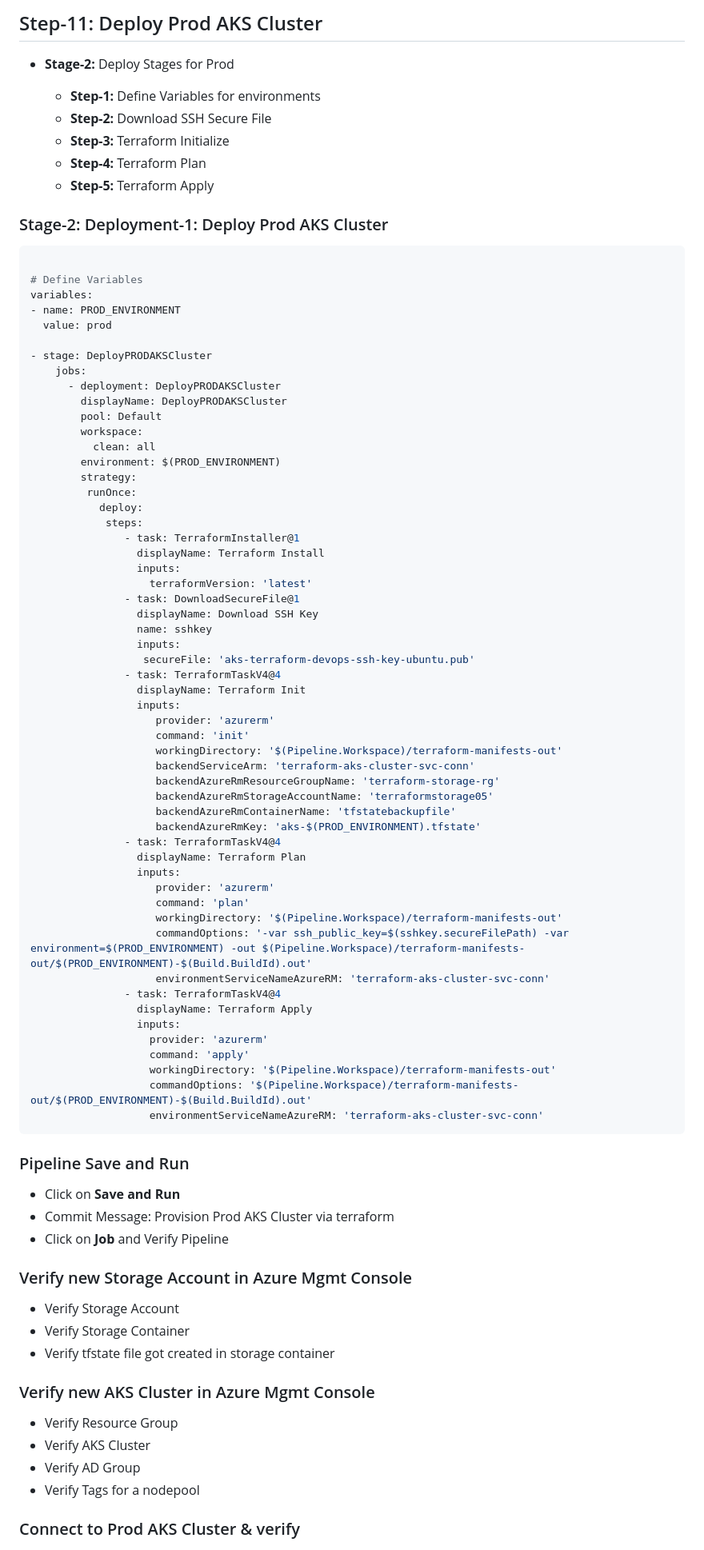
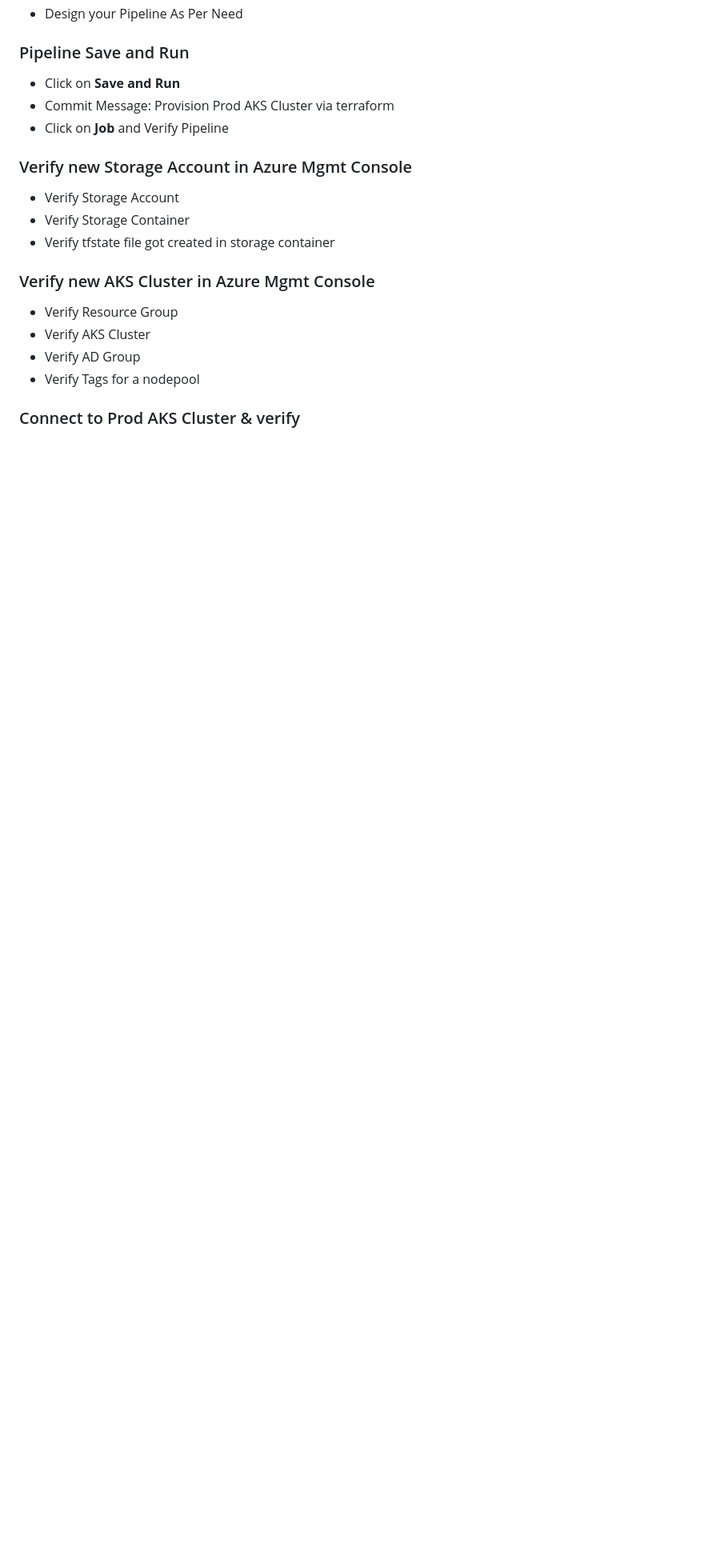
Before and after one commit to rahulkrajput/CI-CD-Pipeline-with-Azure-DevOps-Project, a Markdown page: README.md, the part around one of its changes. Shown at 80% size. Drawn GitHub-style; blank space fills up the shorter version.

Commit message:
CI-CD-Pipeline-with-Azure-DevOps-Project

````diff
--- a/README.md
+++ b/README.md
@@ -240,77 +184,8 @@ stages:
-## Step-11: Deploy Prod AKS Cluster
-- **Stage-2:** Deploy Stages for Prod
-
-    - **Step-1:** Define Variables for environments
-    - **Step-2:** Download SSH Secure File
-    - **Step-3:** Terraform Initialize
-    - **Step-4:** Terraform Plan
-    - **Step-5:** Terraform Apply
-
-
-### Stage-2: Deployment-1: Deploy Prod AKS Cluster
-```yaml
-
-# Define Variables
-variables:
-- name: PROD_ENVIRONMENT
-  value: prod
-
-- stage: DeployPRODAKSCluster
-    jobs:
-      - deployment: DeployPRODAKSCluster
-        displayName: DeployPRODAKSCluster
-        pool: Default
-        workspace:
-          clean: all
-        environment: $(PROD_ENVIRONMENT)
-        strategy:
-         runOnce:
-           deploy:
-            steps:
-               - task: TerraformInstaller@1
-                 displayName: Terraform Install
-                 inputs:
-                   terraformVersion: 'latest'
-               - task: DownloadSecureFile@1
-                 displayName: Download SSH Key
-                 name: sshkey
-                 inputs:
-                  secureFile: 'aks-terraform-devops-ssh-key-ubuntu.pub'
-               - task: TerraformTaskV4@4
-                 displayName: Terraform Init
-                 inputs:
-                    provider: 'azurerm'
-                    command: 'init'
-                    workingDirectory: '$(Pipeline.Workspace)/terraform-manifests-out'
-                    backendServiceArm: 'terraform-aks-cluster-svc-conn'
-                    backendAzureRmResourceGroupName: 'terraform-storage-rg'
-                    backendAzureRmStorageAccountName: 'terraformstorage05'
-                    backendAzureRmContainerName: 'tfstatebackupfile'
-                    backendAzureRmKey: 'aks-$(PROD_ENVIRONMENT).tfstate'
-               - task: TerraformTaskV4@4
-                 displayName: Terraform Plan
-                 inputs:
-                    provider: 'azurerm'
-                    command: 'plan'
-                    workingDirectory: '$(Pipeline.Workspace)/terraform-manifests-out'
-                    commandOptions: '-var ssh_public_key=$(sshkey.secureFilePath) -var environment=$(PROD_ENVIRONMENT) -out $(Pipeline.Workspace)/terraform-manifests-out/$(PROD_ENVIRONMENT)-$(Build.BuildId).out'
-                    environmentServiceNameAzureRM: 'terraform-aks-cluster-svc-conn'
-               - task: TerraformTaskV4@4
-                 displayName: Terraform Apply
-                 inputs:
-                   provider: 'azurerm'
-                   command: 'apply'
-                   workingDirectory: '$(Pipeline.Workspace)/terraform-manifests-out'
-                   commandOptions: '$(Pipeline.Workspace)/terraform-manifests-out/$(PROD_ENVIRONMENT)-$(Build.BuildId).out'
-                   environmentServiceNameAzureRM: 'terraform-aks-cluster-svc-conn'
-```
-
-
+- Design your Pipeline As Per Need
 ### Pipeline Save and Run
 - Click on **Save and Run**
 - Commit Message: Provision Prod AKS Cluster via terraform
 - Click on **Job** and Verify Pipeline
-
 
 ### Verify new Storage Account in Azure Mgmt Console
 
````
Also changed, not shown: other parts of README.md (+0 -56 lines).
